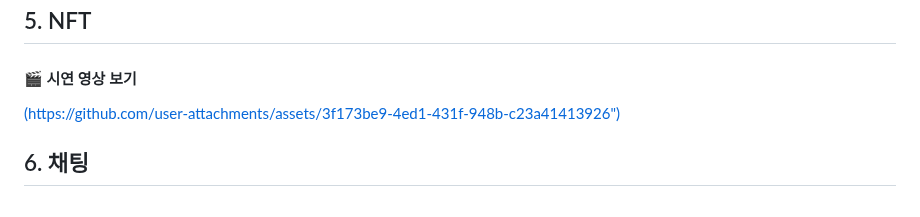
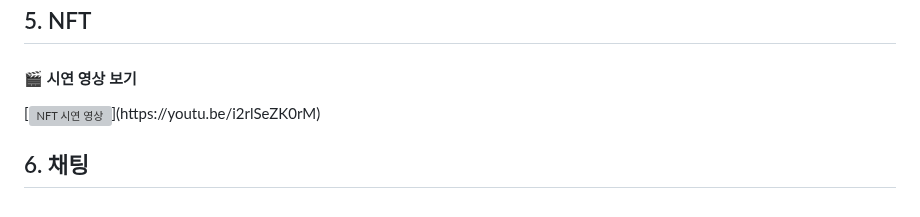
Before and after one commit to syeon279/tripPaw, a Markdown page: README.md, the part around the change. Rendered like a GitHub page; grey boxes are pictures that could not be loaded.

```diff
--- a/README.md
+++ b/README.md
@@ -217,7 +217,7 @@
 ## 5. NFT
 
 #### 🎬 시연 영상 보기
-[(https://github.com/user-attachments/assets/3f173be9-4ed1-431f-948b-c23a41413926")](https://youtu.be/i2rlSeZK0rM)
+[![NFT 시연 영상](https://github.com/user-attachments/assets/3f173be9-4ed1-431f-948b-c23a41413926")](https://youtu.be/i2rlSeZK0rM)
 
 
 ## 6. 채팅
```
